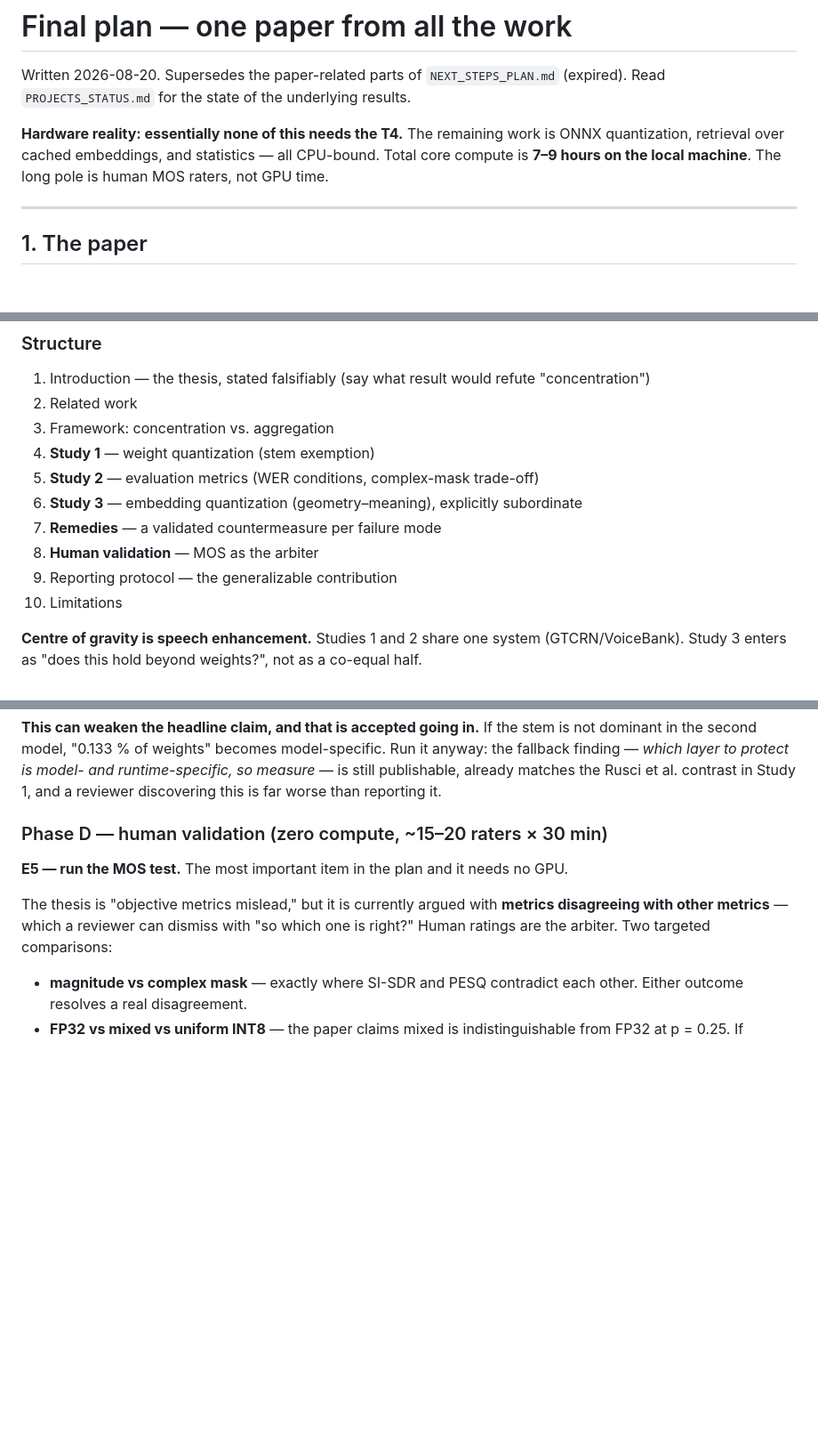
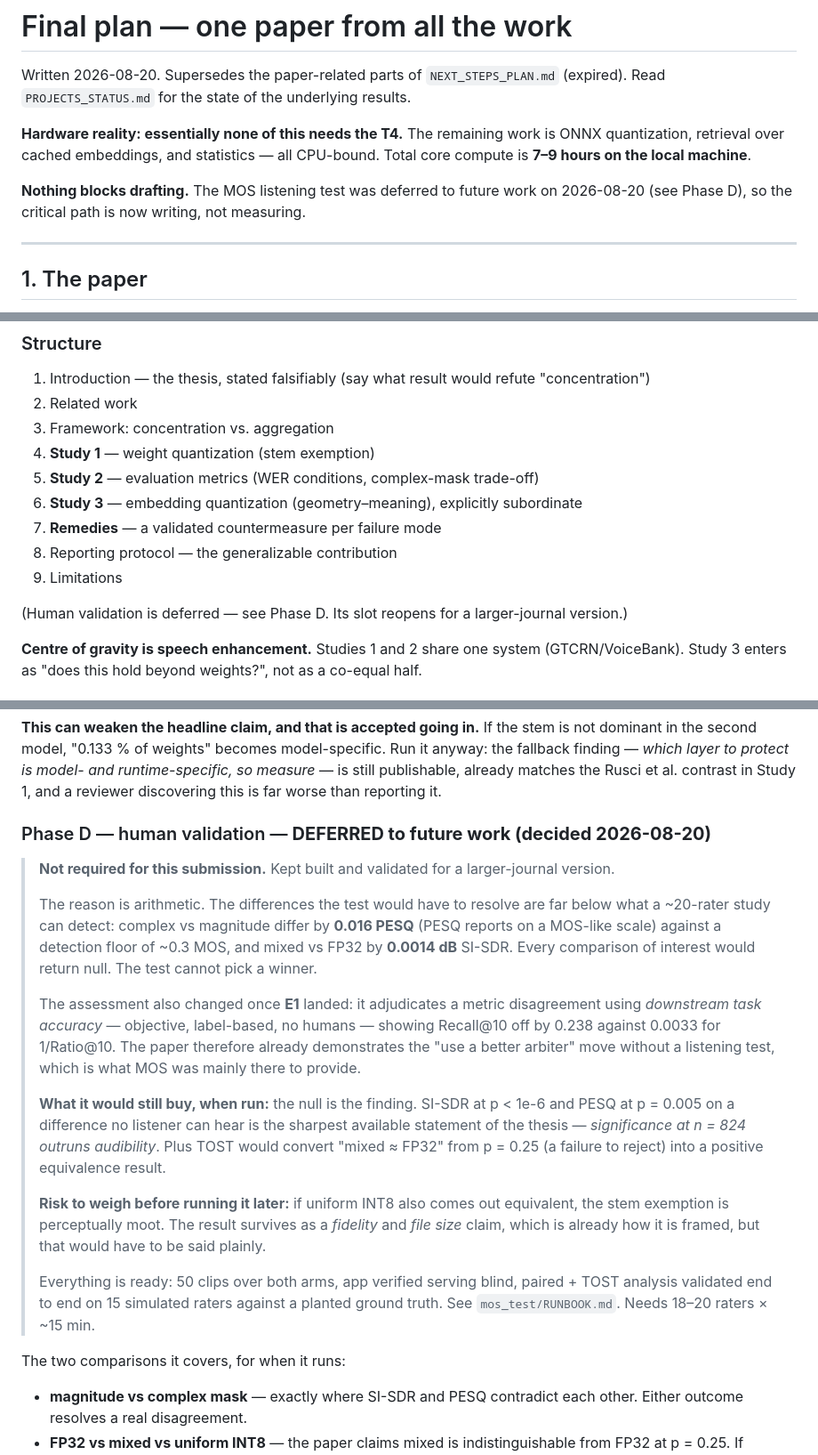
Before and after one commit to Simhaatt/SONA, a Markdown page: PAPER_PLAN.md, 3 parts joined by grey strips. Shown at 89% size. Drawn GitHub-style; blank space fills up the shorter version.

Commit message:
docs: defer the MOS listening test to future work
Decision: keep the listening test for a larger-journal submission rather than
this one. Recorded in PAPER_PLAN.md, PROJECTS_STATUS.md and the bundle README.

The reason is arithmetic. The differences it would have to resolve sit far
below what a ~20-rater study can detect: complex vs magnitude differ by 0.016
PESQ (PESQ reports on a MOS-like scale) against a detection floor around 0.3
MOS, and mixed vs FP32 by 0.0014 dB SI-SDR. Every comparison of interest would
return null, so the test cannot pick a winner.

The assessment also changed once E1 landed. E1 adjudicates a metric
disagreement using downstream task accuracy -- objective and label-based, no
humans -- so the paper already demonstrates the "use a better arbiter" move
that MOS was mainly there to provide. Earlier notes calling MOS decisive are
superseded and have been corrected rather than left standing.

Nothing now blocks drafting; the critical path is writing, not measuring.

Infrastructure is kept ready rather than abandoned: 50 clips across both arms,
app verified serving blind, paired and TOST equivalence analysis validated
end to end against a planted ground truth, and mos_test/RUNBOOK.md carrying the
recruiting numbers and the reframed reason to run it -- that a null would show
significance at n=824 outrunning audibility.

Also refreshes two stale entries: the five-instances table still carried the
superseded bus/cafe WER claim, and the per-clip vs corpus-level aggregation
disagreement is now listed as an instance in its own right.

Co-Authored-By: Claude Opus 5 <noreply@anthropic.com>

```diff
--- a/PAPER_PLAN.md
+++ b/PAPER_PLAN.md
@@ -5,7 +5,10 @@ Read `PROJECTS_STATUS.md` for the state of the underlying results.
 
 **Hardware reality: essentially none of this needs the T4.** The remaining work is ONNX
 quantization, retrieval over cached embeddings, and statistics — all CPU-bound. Total core compute
-is **7–9 hours on the local machine**. The long pole is human MOS raters, not GPU time.
+is **7–9 hours on the local machine**.
+
+**Nothing blocks drafting.** The MOS listening test was deferred to future work on 2026-08-20 (see
+Phase D), so the critical path is now writing, not measuring.
 
 ---
 
@@ -49,9 +53,10 @@ has to do the unifying work.
 5. **Study 2** — evaluation metrics (WER conditions, complex-mask trade-off)
 6. **Study 3** — embedding quantization (geometry–meaning), explicitly subordinate
 7. **Remedies** — a validated countermeasure per failure mode
-8. **Human validation** — MOS as the arbiter
-9. Reporting protocol — the generalizable contribution
-10. Limitations
+8. Reporting protocol — the generalizable contribution
+9. Limitations
+
+(Human validation is deferred — see Phase D. Its slot reopens for a larger-journal version.)
 
 **Centre of gravity is speech enhancement.** Studies 1 and 2 share one system (GTCRN/VoiceBank).
 Study 3 enters as "does this hold beyond weights?", not as a co-equal half.
@@ -119,13 +124,34 @@ finding — *which layer to protect is model- and runtime-specific, so measure*
 publishable, already matches the Rusci et al. contrast in Study 1, and a reviewer discovering this
 is far worse than reporting it.
 
-### Phase D — human validation (zero compute, ~15–20 raters × 30 min)
+### Phase D — human validation — **DEFERRED to future work (decided 2026-08-20)**
 
-**E5 — run the MOS test.** The most important item in the plan and it needs no GPU.
+> **Not required for this submission.** Kept built and validated for a larger-journal version.
+>
+> The reason is arithmetic. The differences the test would have to resolve are far below what a
+> ~20-rater study can detect: complex vs magnitude differ by **0.016 PESQ** (PESQ reports on a
+> MOS-like scale) against a detection floor of ~0.3 MOS, and mixed vs FP32 by **0.0014 dB**
+> SI-SDR. Every comparison of interest would return null. The test cannot pick a winner.
+>
+> The assessment also changed once **E1** landed: it adjudicates a metric disagreement using
+> *downstream task accuracy* — objective, label-based, no humans — showing Recall@10 off by 0.238
+> against 0.0033 for 1/Ratio@10. The paper therefore already demonstrates the "use a better
+> arbiter" move without a listening test, which is what MOS was mainly there to provide.
+>
+> **What it would still buy, when run:** the null is the finding. SI-SDR at p < 1e-6 and PESQ at
+> p = 0.005 on a difference no listener can hear is the sharpest available statement of the thesis
+> — *significance at n = 824 outruns audibility*. Plus TOST would convert "mixed ≈ FP32" from
+> p = 0.25 (a failure to reject) into a positive equivalence result.
+>
+> **Risk to weigh before running it later:** if uniform INT8 also comes out equivalent, the stem
+> exemption is perceptually moot. The result survives as a *fidelity* and *file size* claim, which
+> is already how it is framed, but that would have to be said plainly.
+>
+> Everything is ready: 50 clips over both arms, app verified serving blind, paired + TOST analysis
+> validated end to end on 15 simulated raters against a planted ground truth. See
+> `mos_test/RUNBOOK.md`. Needs 18–20 raters × ~15 min.
 
-The thesis is "objective metrics mislead," but it is currently argued with **metrics disagreeing
-with other metrics** — which a reviewer can dismiss with "so which one is right?" Human ratings are
-the arbiter. Two targeted comparisons:
+The two comparisons it covers, for when it runs:
 
 - **magnitude vs complex mask** — exactly where SI-SDR and PESQ contradict each other. Either
   outcome resolves a real disagreement.
```
Also changed, not shown: other parts of PAPER_PLAN.md (+4 -3 lines), PROJECTS_STATUS.md (+5 -2 lines), paper_bundle/00_README.md (+4 -2 lines).
